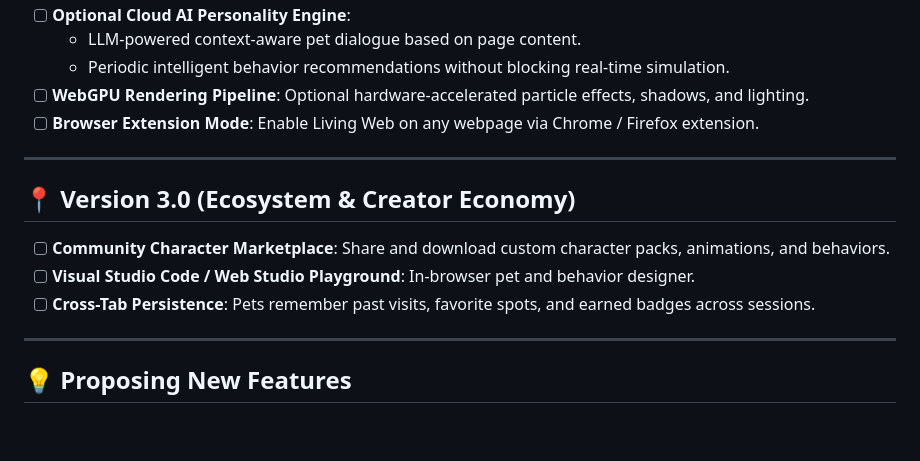
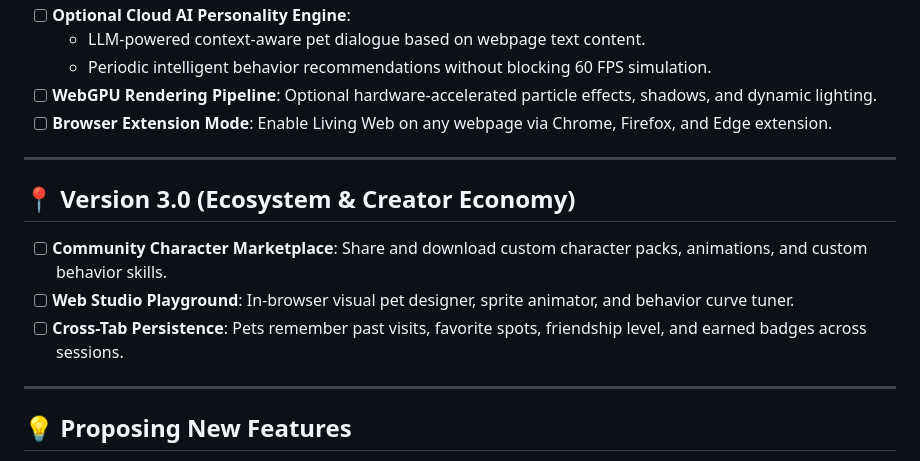
Before and after one commit to kadiryildiz283/living-web, a Markdown page: ROADMAP.md, the part around one of its changes. Rendered like a GitHub page; blank space fills up the shorter version.

```diff
--- a/ROADMAP.md
+++ b/ROADMAP.md
@@ -47,16 +64,16 @@
 - [ ] **Optional Cloud AI Personality Engine**:
-  - LLM-powered context-aware pet dialogue based on page content.
-  - Periodic intelligent behavior recommendations without blocking real-time simulation.
-- [ ] **WebGPU Rendering Pipeline**: Optional hardware-accelerated particle effects, shadows, and lighting.
-- [ ] **Browser Extension Mode**: Enable Living Web on any webpage via Chrome / Firefox extension.
+  - LLM-powered context-aware pet dialogue based on webpage text content.
+  - Periodic intelligent behavior recommendations without blocking 60 FPS simulation.
+- [ ] **WebGPU Rendering Pipeline**: Optional hardware-accelerated particle effects, shadows, and dynamic lighting.
+- [ ] **Browser Extension Mode**: Enable Living Web on any webpage via Chrome, Firefox, and Edge extension.
 
 ---
 
 ## 📍 Version 3.0 (Ecosystem & Creator Economy)
 
-- [ ] **Community Character Marketplace**: Share and download custom character packs, animations, and behaviors.
-- [ ] **Visual Studio Code / Web Studio Playground**: In-browser pet and behavior designer.
-- [ ] **Cross-Tab Persistence**: Pets remember past visits, favorite spots, and earned badges across sessions.
+- [ ] **Community Character Marketplace**: Share and download custom character packs, animations, and custom behavior skills.
+- [ ] **Web Studio Playground**: In-browser visual pet designer, sprite animator, and behavior curve tuner.
+- [ ] **Cross-Tab Persistence**: Pets remember past visits, favorite spots, friendship level, and earned badges across sessions.
 
 ---
 
```
Also changed, not shown: other parts of ROADMAP.md (+34 -17 lines).
